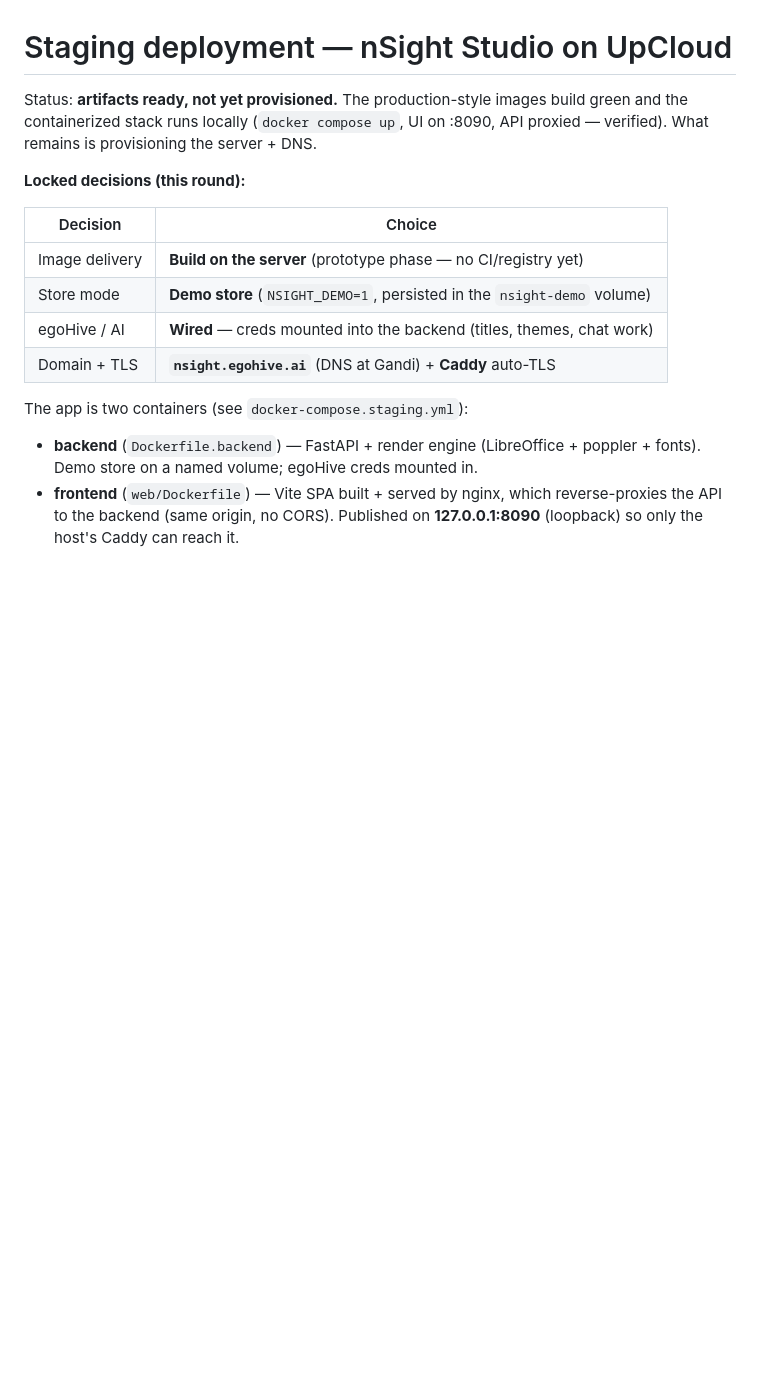
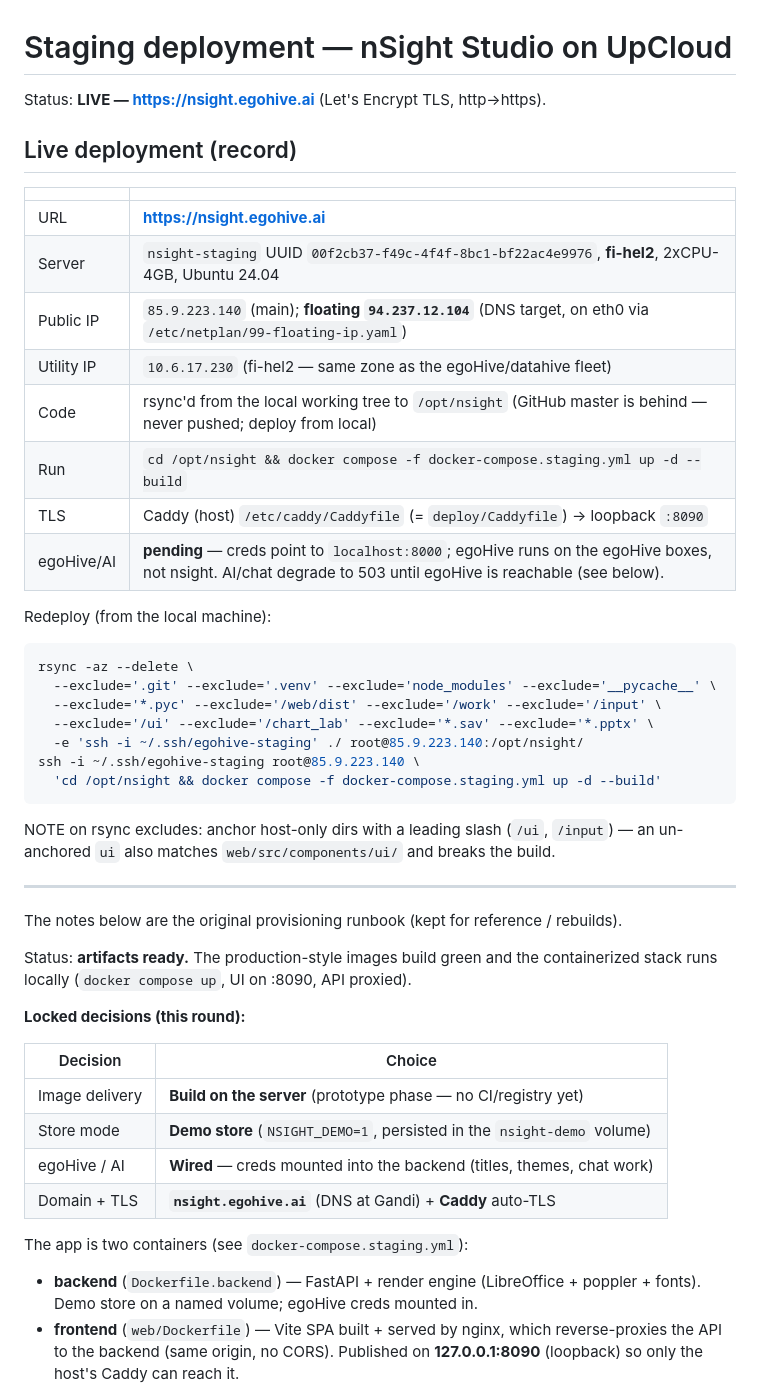
Before and after one commit to egoJohan/nsight-reportgen, a Markdown page: docs/deploy-staging-upcloud.md, the part around the change. GitHub-like rendering; blank space fills up the shorter version.

Commit message:
docs(deploy): record live staging deployment (nsight.egohive.ai, fi-hel2)
Staging is live at https://nsight.egohive.ai — UpCloud fi-hel2 (co-located with
the egoHive/datahive fleet), floating IP 94.237.12.104 on eth0, two-container
docker-compose.staging.yml behind host Caddy (auto-TLS). Deployed by rsync from
the local working tree (GitHub master is behind — never pushed). Records the
anchored-rsync-exclude gotcha and the egoHive-reachability follow-up.

Co-Authored-By: Claude Opus 4.8 (1M context) <noreply@anthropic.com>

````diff
--- a/docs/deploy-staging-upcloud.md
+++ b/docs/deploy-staging-upcloud.md
@@ -1,8 +1,39 @@
 # Staging deployment — nSight Studio on UpCloud
 
-Status: **artifacts ready, not yet provisioned.** The production-style images
-build green and the containerized stack runs locally (`docker compose up`, UI on
-:8090, API proxied — verified). What remains is provisioning the server + DNS.
+Status: **LIVE — https://nsight.egohive.ai** (Let's Encrypt TLS, http→https).
+
+## Live deployment (record)
+
+| | |
+|---|---|
+| URL | **https://nsight.egohive.ai** |
+| Server | `nsight-staging` UUID `00f2cb37-f49c-4f4f-8bc1-bf22ac4e9976`, **fi-hel2**, 2xCPU-4GB, Ubuntu 24.04 |
+| Public IP | `85.9.223.140` (main); **floating `94.237.12.104`** (DNS target, on eth0 via `/etc/netplan/99-floating-ip.yaml`) |
+| Utility IP | `10.6.17.230` (fi-hel2 — same zone as the egoHive/datahive fleet) |
+| Code | rsync'd from the local working tree to `/opt/nsight` (GitHub master is behind — never pushed; deploy from local) |
+| Run | `cd /opt/nsight && docker compose -f docker-compose.staging.yml up -d --build` |
+| TLS | Caddy (host) `/etc/caddy/Caddyfile` (= `deploy/Caddyfile`) → loopback `:8090` |
+| egoHive/AI | **pending** — creds point to `localhost:8000`; egoHive runs on the egoHive boxes, not nsight. AI/chat degrade to 503 until egoHive is reachable (see below). |
+
+Redeploy (from the local machine):
+```bash
+rsync -az --delete \
+  --exclude='.git' --exclude='.venv' --exclude='node_modules' --exclude='__pycache__' \
+  --exclude='*.pyc' --exclude='/web/dist' --exclude='/work' --exclude='/input' \
+  --exclude='/ui' --exclude='/chart_lab' --exclude='*.sav' --exclude='*.pptx' \
+  -e 'ssh -i ~/.ssh/egohive-staging' ./ root@85.9.223.140:/opt/nsight/
+ssh -i ~/.ssh/egohive-staging root@85.9.223.140 \
+  'cd /opt/nsight && docker compose -f docker-compose.staging.yml up -d --build'
+```
+NOTE on rsync excludes: anchor host-only dirs with a leading slash (`/ui`, `/input`)
+— an un-anchored `ui` also matches `web/src/components/ui/` and breaks the build.
+
+---
+
+The notes below are the original provisioning runbook (kept for reference / rebuilds).
+
+Status: **artifacts ready.** The production-style images build green and the
+containerized stack runs locally (`docker compose up`, UI on :8090, API proxied).
 
 **Locked decisions (this round):**
 
````
